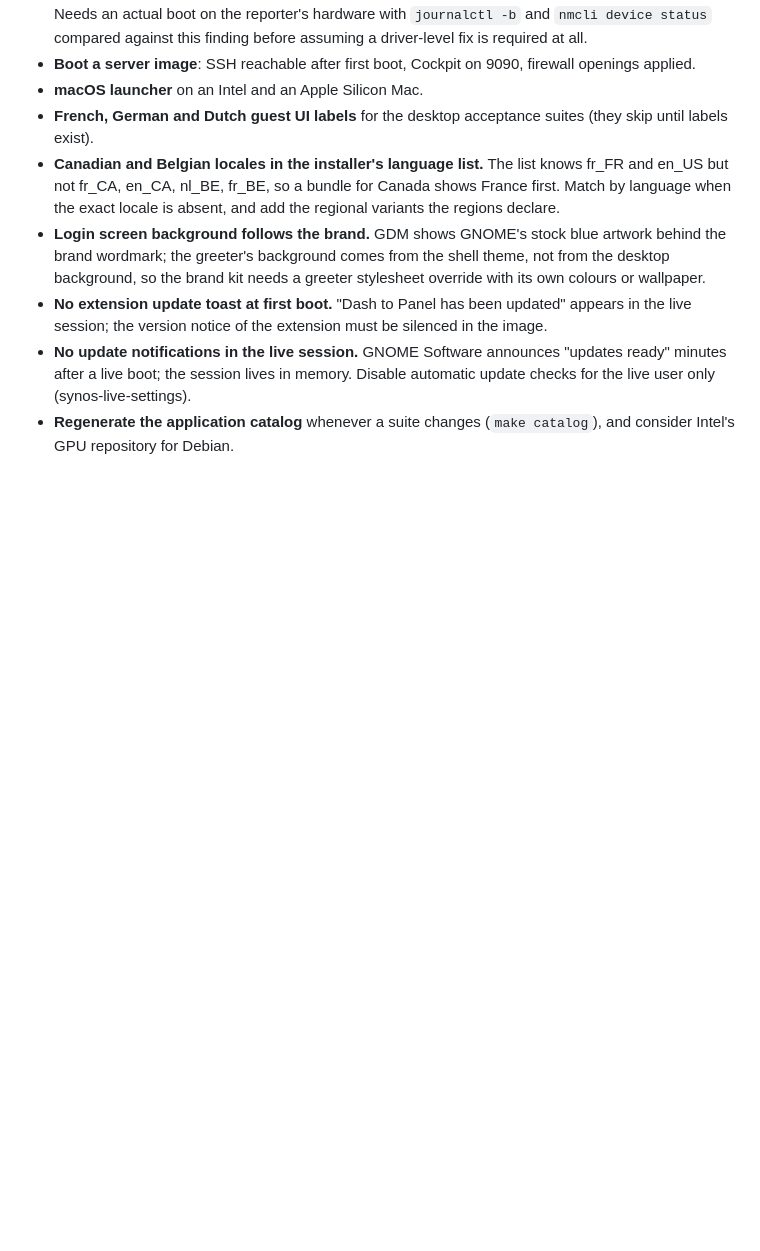
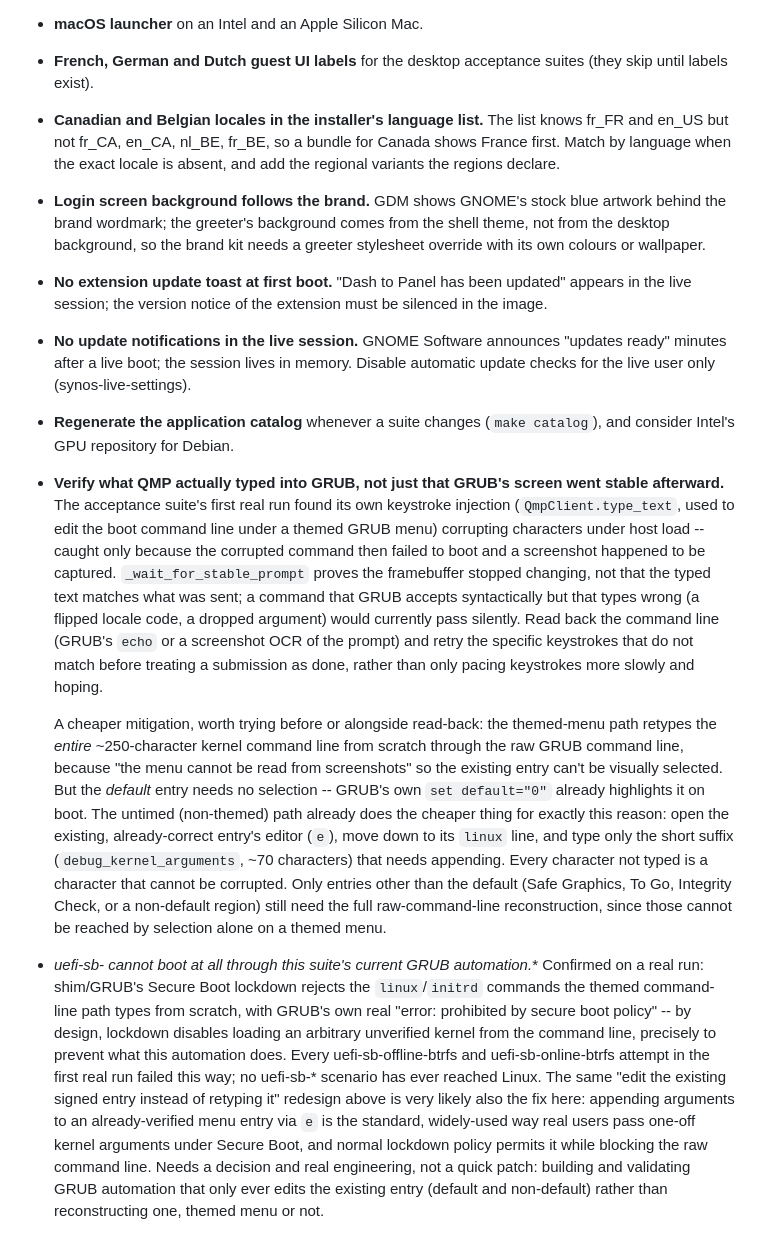
Before and after one commit to Synthot/SynOS-Studio, a Markdown page: docs/BACKLOG.md, the part around the change. Drawn GitHub-style; blank space fills up the shorter version.

Commit message:
Record two acceptance-run findings needing real engineering, not patches
The first real run of tests/run.py against a built ISO found two gaps
past what tonight's quick fixes cover, each confirmed with direct
evidence and neither safe to patch blindly:

Every uefi-sb-* scenario failed with GRUB's own real "error: prohibited
by secure boot policy": Secure Boot lockdown rejects loading a kernel via
GRUB's raw command line by design, which is exactly what the themed-menu
automation does for every boot. Real users pass one-off kernel arguments
under lockdown by editing an already-signed menu entry instead, which
lockdown does permit; the acceptance suite's automation never does this
for a themed menu because past reasoning held that "the menu cannot be
read from screenshots" -- true for selecting a non-default entry, but the
default entry needs no selection at all.

Separately, the same themed path's raw retyping of the whole ~250-
character kernel command line was found corrupting characters under host
load, surviving a pacing increase (see the preceding commit) enough that
a full run could not get reliably further than the first UEFI scenario.
Editing the existing entry and typing only the short suffix that needs
appending -- the same redesign the Secure Boot finding points to -- cuts
the corruption surface by over 70% as a side effect, whether or not
verified-typing (already recorded above) is also built.

Recorded in the same "Quality and evidence" section as the suite's own
never-run status, since fixing them is what "run to completion" needs
next.

```diff
--- a/docs/BACKLOG.md
+++ b/docs/BACKLOG.md
@@ -110,3 +110,49 @@ engine, never captivity (a company leaves with its bundle and builds alone).
   Disable automatic update checks for the live user only (synos-live-settings).
 - **Regenerate the application catalog** whenever a suite changes
   (`make catalog`), and consider Intel's GPU repository for Debian.
+- **Verify what QMP actually typed into GRUB, not just that GRUB's screen
+  went stable afterward.** The acceptance suite's first real run found its
+  own keystroke injection (`QmpClient.type_text`, used to edit the boot
+  command line under a themed GRUB menu) corrupting characters under host
+  load -- caught only because the corrupted command then failed to boot
+  and a screenshot happened to be captured. `_wait_for_stable_prompt`
+  proves the framebuffer stopped changing, not that the typed text matches
+  what was sent; a command that GRUB accepts syntactically but that types
+  wrong (a flipped locale code, a dropped argument) would currently pass
+  silently. Read back the command line (GRUB's `echo` or a screenshot OCR
+  of the prompt) and retry the specific keystrokes that do not match
+  before treating a submission as done, rather than only pacing keystrokes
+  more slowly and hoping.
+
+  A cheaper mitigation, worth trying before or alongside read-back: the
+  themed-menu path retypes the *entire* ~250-character kernel command line
+  from scratch through the raw GRUB command line, because "the menu cannot
+  be read from screenshots" so the existing entry can't be visually
+  selected. But the *default* entry needs no selection -- GRUB's own
+  `set default="0"` already highlights it on boot. The untimed (non-themed)
+  path already does the cheaper thing for exactly this reason: open the
+  existing, already-correct entry's editor (`e`), move down to its `linux`
+  line, and type only the short suffix (`debug_kernel_arguments`, ~70
+  characters) that needs appending. Every character not typed is a
+  character that cannot be corrupted. Only entries other than the default
+  (Safe Graphics, To Go, Integrity Check, or a non-default region) still
+  need the full raw-command-line reconstruction, since those cannot be
+  reached by selection alone on a themed menu.
+
+- **uefi-sb-* cannot boot at all through this suite's current GRUB
+  automation.** Confirmed on a real run: shim/GRUB's Secure Boot lockdown
+  rejects the `linux`/`initrd` commands the themed command-line path types
+  from scratch, with GRUB's own real "error: prohibited by secure boot
+  policy" -- by design, lockdown disables loading an arbitrary unverified
+  kernel from the command line, precisely to prevent what this automation
+  does. Every uefi-sb-offline-btrfs and uefi-sb-online-btrfs attempt in
+  the first real run failed this way; no uefi-sb-* scenario has ever
+  reached Linux. The same "edit the existing signed entry instead of
+  retyping it" redesign above is very likely also the fix here: appending
+  arguments to an already-verified menu entry via `e` is the standard,
+  widely-used way real users pass one-off kernel arguments under Secure
+  Boot, and normal lockdown policy permits it while blocking the raw
+  command line. Needs a decision and real engineering, not a quick patch:
+  building and validating GRUB automation that only ever edits the
+  existing entry (default and non-default) rather than reconstructing one,
+  themed menu or not.
```
